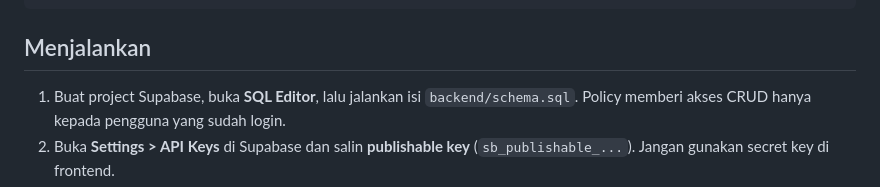
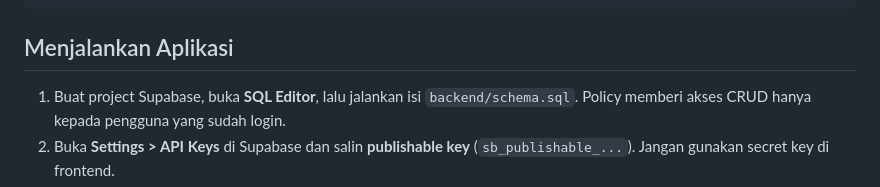
Before and after one commit to Citramuslimah/Sistem-Pendanaan-dan-Pendapatan-Event-Organizer-Citra, a Markdown page: README.md, the part around the change. GitHub-like rendering.

````diff
--- a/README.md
+++ b/README.md
@@ -89,7 +89,7 @@ backend/
   schema.sql
 ```
 
-## Menjalankan
+## Menjalankan Aplikasi
 
 1. Buat project Supabase, buka **SQL Editor**, lalu jalankan isi `backend/schema.sql`. Policy memberi akses CRUD hanya kepada pengguna yang sudah login.
 2. Buka **Settings > API Keys** di Supabase dan salin **publishable key** (`sb_publishable_...`). Jangan gunakan secret key di frontend.
````
